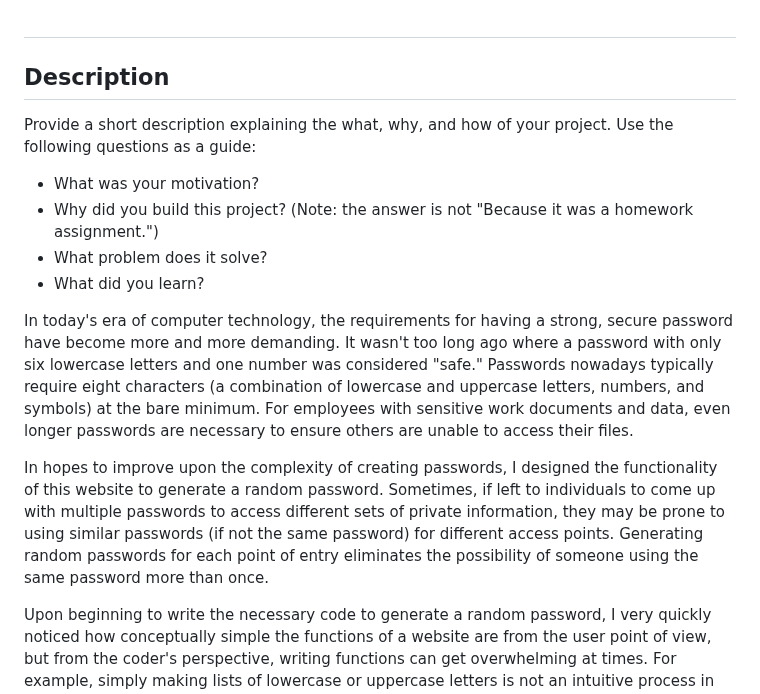
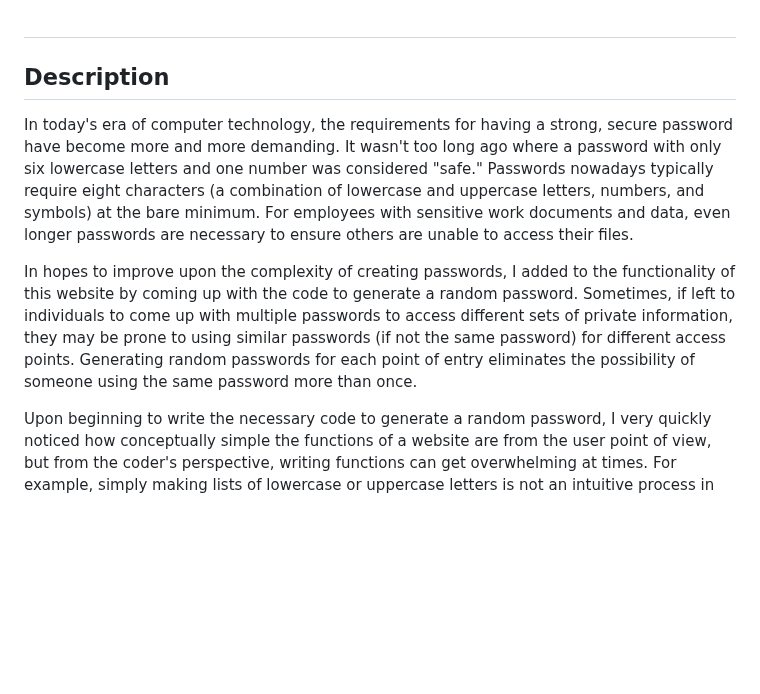
Before and after one commit to Abrentis/Password-Generator, a Markdown page: README.md, the part around the change. Rendered like a GitHub page; blank space fills up the shorter version.

Commit message:
Proofread README

```diff
--- a/README.md
+++ b/README.md
@@ -2,16 +2,9 @@
 
 ## Description
 
-Provide a short description explaining the what, why, and how of your project. Use the following questions as a guide:
-
-- What was your motivation?
-- Why did you build this project? (Note: the answer is not "Because it was a homework assignment.")
-- What problem does it solve?
-- What did you learn?
-
 In today's era of computer technology, the requirements for having a strong, secure password have become more and more demanding. It wasn't too long ago where a password with only six lowercase letters and one number was considered "safe." Passwords nowadays typically require eight characters (a combination of lowercase and uppercase letters, numbers, and symbols) at the bare minimum. For employees with sensitive work documents and data, even longer passwords are necessary to ensure others are unable to access their files.
 
-In hopes to improve upon the complexity of creating passwords, I designed the functionality of this website to generate a random password. Sometimes, if left to individuals to come up with multiple passwords to access different sets of private information, they may be prone to using similar passwords (if not the same password) for different access points. Generating random passwords for each point of entry eliminates the possibility of someone using the same password more than once.
+In hopes to improve upon the complexity of creating passwords, I added to the functionality of this website by coming up with the code to generate a random password. Sometimes, if left to individuals to come up with multiple passwords to access different sets of private information, they may be prone to using similar passwords (if not the same password) for different access points. Generating random passwords for each point of entry eliminates the possibility of someone using the same password more than once.
 
 Upon beginning to write the necessary code to generate a random password, I very quickly noticed how conceptually simple the functions of a website are from the user point of view, but from the coder's perspective, writing functions can get overwhelming at times. For example, simply making lists of lowercase or uppercase letters is not an intuitive process in coding, and there are multiple ways to go about making alphabetical lists.
 
```
